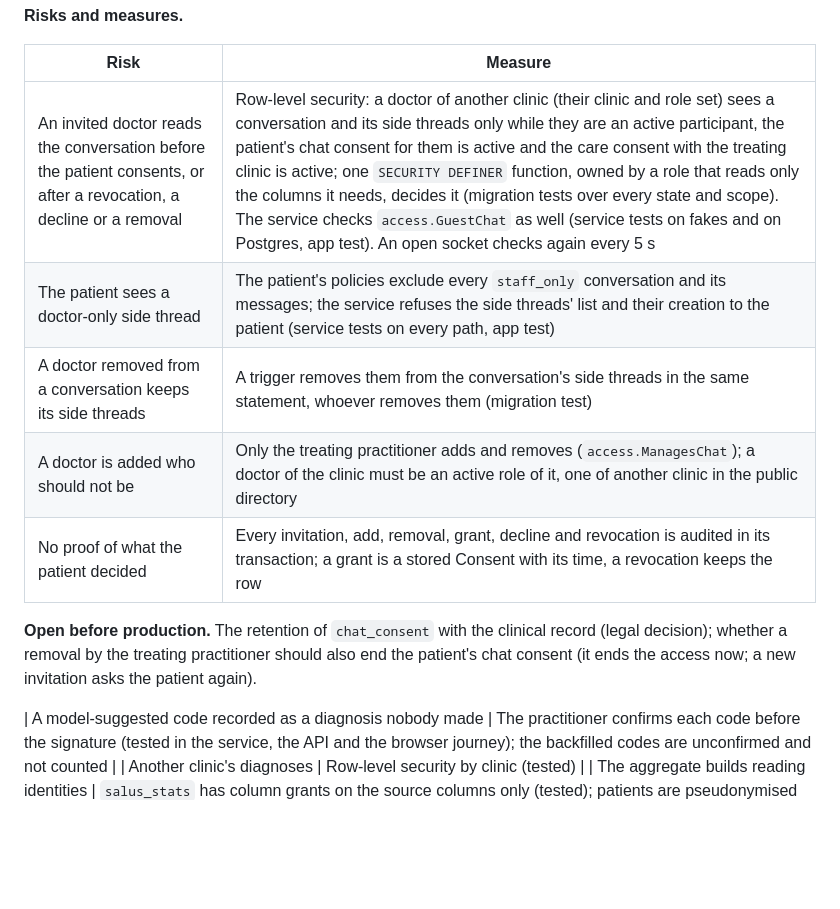
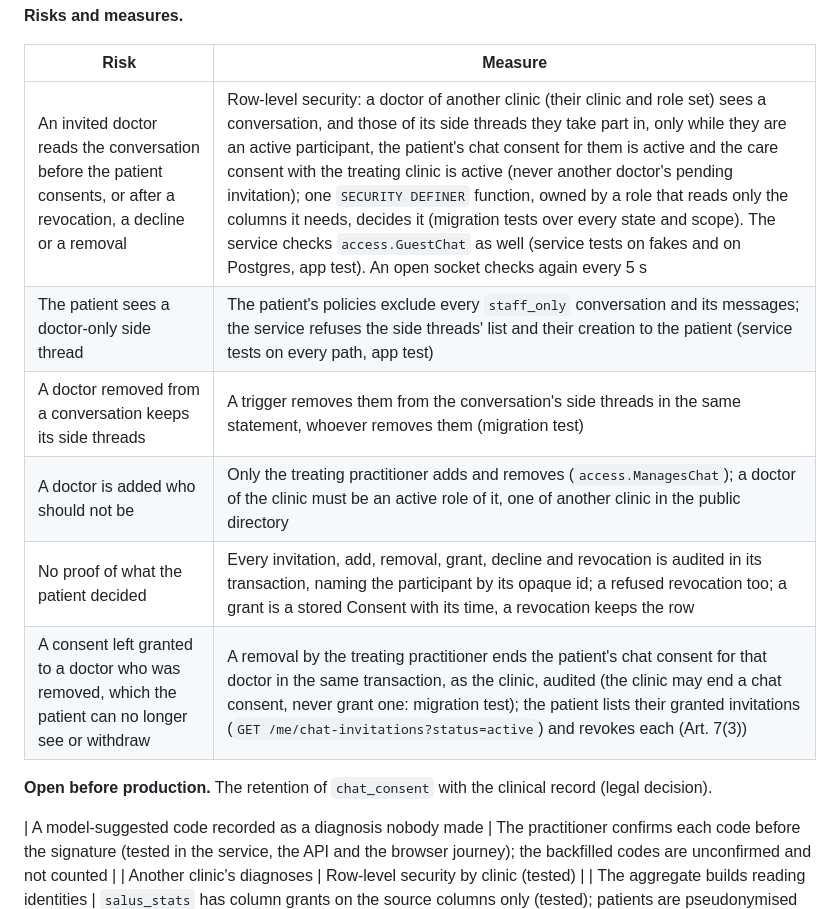
Before and after one commit to Shmeeshmee/salus-ba, a Markdown page: docs/privacy/dpia.md, the part around the change. Drawn GitHub-style; blank space fills up the shorter version.

```diff
--- a/docs/privacy/dpia.md
+++ b/docs/privacy/dpia.md
@@ -1753,15 +1753,14 @@ as the other clinical tables).
 
 | Risk | Measure |
 | --- | --- |
-| An invited doctor reads the conversation before the patient consents, or after a revocation, a decline or a removal | Row-level security: a doctor of another clinic (their clinic and role set) sees a conversation and its side threads only while they are an active participant, the patient's chat consent for them is active and the care consent with the treating clinic is active; one `SECURITY DEFINER` function, owned by a role that reads only the columns it needs, decides it (migration tests over every state and scope). The service checks `access.GuestChat` as well (service tests on fakes and on Postgres, app test). An open socket checks again every 5 s |
+| An invited doctor reads the conversation before the patient consents, or after a revocation, a decline or a removal | Row-level security: a doctor of another clinic (their clinic and role set) sees a conversation, and those of its side threads they take part in, only while they are an active participant, the patient's chat consent for them is active and the care consent with the treating clinic is active (never another doctor's pending invitation); one `SECURITY DEFINER` function, owned by a role that reads only the columns it needs, decides it (migration tests over every state and scope). The service checks `access.GuestChat` as well (service tests on fakes and on Postgres, app test). An open socket checks again every 5 s |
 | The patient sees a doctor-only side thread | The patient's policies exclude every `staff_only` conversation and its messages; the service refuses the side threads' list and their creation to the patient (service tests on every path, app test) |
 | A doctor removed from a conversation keeps its side threads | A trigger removes them from the conversation's side threads in the same statement, whoever removes them (migration test) |
 | A doctor is added who should not be | Only the treating practitioner adds and removes (`access.ManagesChat`); a doctor of the clinic must be an active role of it, one of another clinic in the public directory |
-| No proof of what the patient decided | Every invitation, add, removal, grant, decline and revocation is audited in its transaction; a grant is a stored Consent with its time, a revocation keeps the row |
-
-**Open before production.** The retention of `chat_consent` with the clinical record (legal decision); whether a
-removal by the treating practitioner should also end the patient's chat consent (it ends the access now; a new
-invitation asks the patient again).
+| No proof of what the patient decided | Every invitation, add, removal, grant, decline and revocation is audited in its transaction, naming the participant by its opaque id; a refused revocation too; a grant is a stored Consent with its time, a revocation keeps the row |
+| A consent left granted to a doctor who was removed, which the patient can no longer see or withdraw | A removal by the treating practitioner ends the patient's chat consent for that doctor in the same transaction, as the clinic, audited (the clinic may end a chat consent, never grant one: migration test); the patient lists their granted invitations (`GET /me/chat-invitations?status=active`) and revokes each (Art. 7(3)) |
+
+**Open before production.** The retention of `chat_consent` with the clinical record (legal decision).
 
 | A model-suggested code recorded as a diagnosis nobody made | The practitioner confirms each code before the signature (tested in the service, the API and the browser journey); the backfilled codes are unconfirmed and not counted |
 | Another clinic's diagnoses | Row-level security by clinic (tested) |
```
Also changed, not shown: docs/plans/chat.PROGRESS.md (+11 -4 lines), docs/plans/chat.md (+3 -3 lines).
